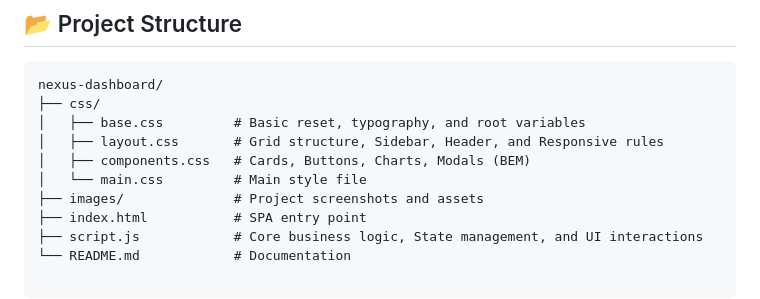
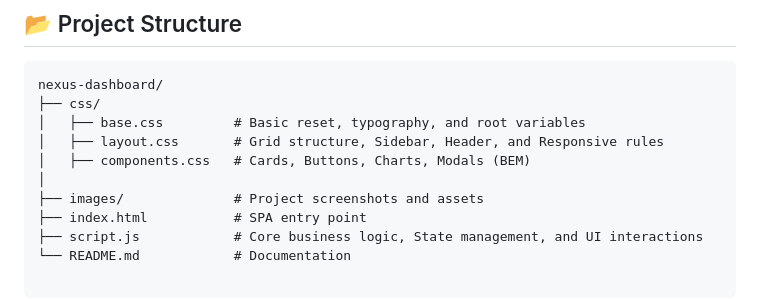
Before and after one commit to eyup-fidan/Nexus-Enterprise-Dashboard, a Markdown page: README.md, the part around the change. Drawn GitHub-style.

Commit message:
Nexus Enterprise Dashboard

```diff
--- a/README.md
+++ b/README.md
@@ -66,7 +66,7 @@ nexus-dashboard/
 │   ├── base.css         # Basic reset, typography, and root variables
 │   ├── layout.css       # Grid structure, Sidebar, Header, and Responsive rules
 │   ├── components.css   # Cards, Buttons, Charts, Modals (BEM)
-│   └── main.css         # Main style file
+│
 ├── images/              # Project screenshots and assets
 ├── index.html           # SPA entry point
 ├── script.js            # Core business logic, State management, and UI interactions
```
